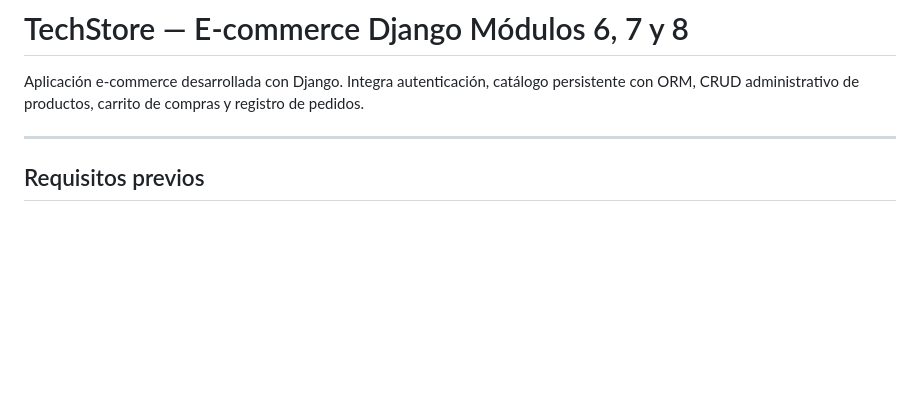
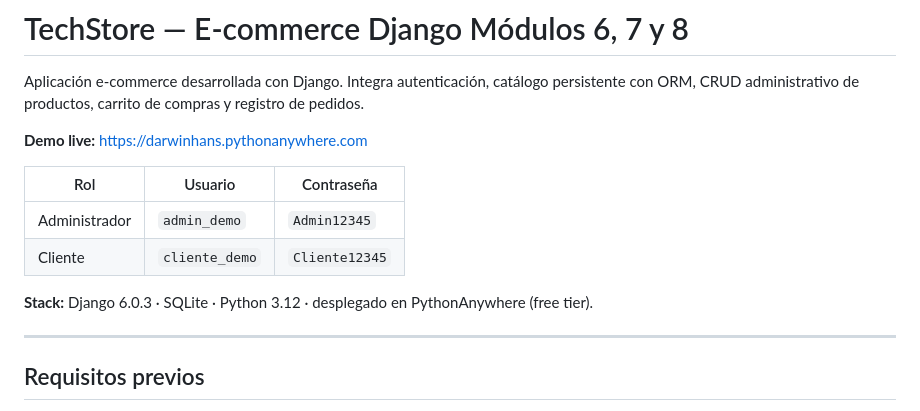
Before and after one commit to DarwinHans/techstore-django, a Markdown page: README.md, the part around the change. Drawn GitHub-style; blank space fills up the shorter version.

Commit message:
README: agregar demo live URL + credenciales + stack

```diff
--- a/README.md
+++ b/README.md
@@ -1,6 +1,15 @@
 # TechStore — E-commerce Django Módulos 6, 7 y 8
 
 Aplicación e-commerce desarrollada con Django. Integra autenticación, catálogo persistente con ORM, CRUD administrativo de productos, carrito de compras y registro de pedidos.
+
+**Demo live:** https://darwinhans.pythonanywhere.com
+
+| Rol | Usuario | Contraseña |
+|---|---|---|
+| Administrador | `admin_demo` | `Admin12345` |
+| Cliente | `cliente_demo` | `Cliente12345` |
+
+**Stack:** Django 6.0.3 · SQLite · Python 3.12 · desplegado en PythonAnywhere (free tier).
 
 ---
 
```
